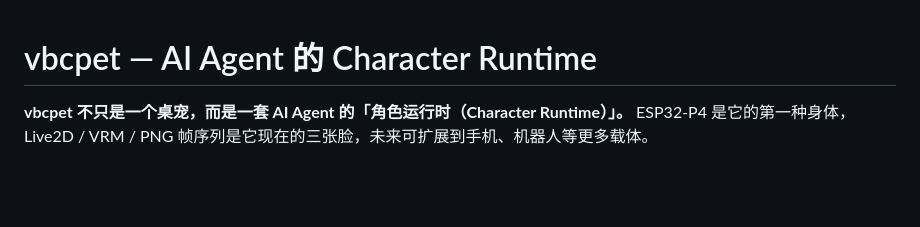
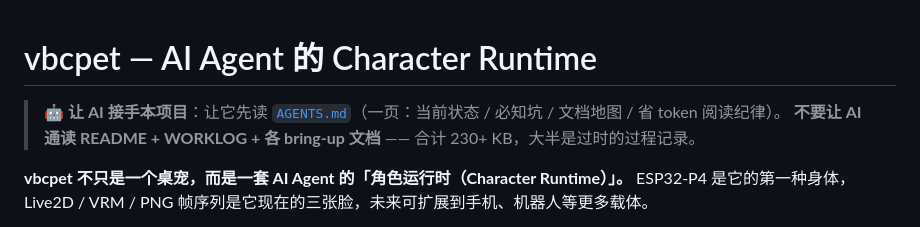
Before and after one commit to Re02VClife/vbcpet, a Markdown page: README.md, the part around the change. Rendered like a GitHub page; blank space fills up the shorter version.

```diff
--- a/README.md
+++ b/README.md
@@ -1,4 +1,7 @@
 # vbcpet — AI Agent 的 Character Runtime
+
+> 🤖 **让 AI 接手本项目**：让它先读 [`AGENTS.md`](AGENTS.md)（一页：当前状态 / 必知坑 / 文档地图 / 省 token 阅读纪律）。
+> **不要让 AI 通读 README + WORKLOG + 各 bring-up 文档** —— 合计 230+ KB，大半是过时的过程记录。
 
 **vbcpet 不只是一个桌宠，而是一套 AI Agent 的「角色运行时（Character Runtime）」。**
 ESP32-P4 是它的第一种身体，Live2D / VRM / PNG 帧序列是它现在的三张脸，未来可扩展到手机、机器人等更多载体。
```
Also changed, not shown: AGENTS.md (added, +96 -0 lines), WORKLOG.md (+4 -0 lines).
